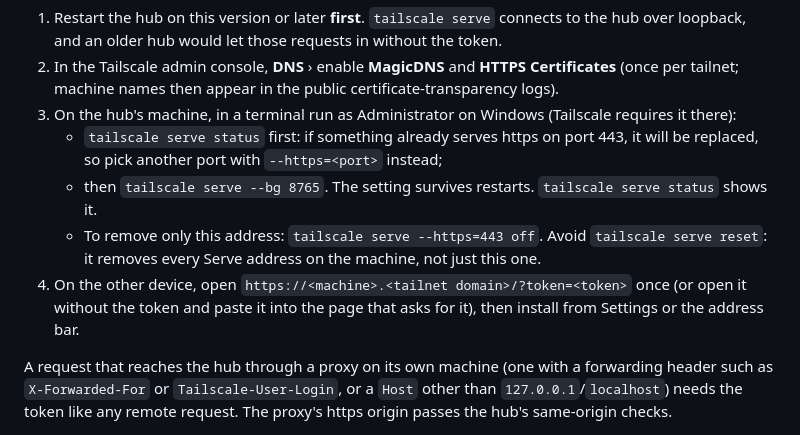
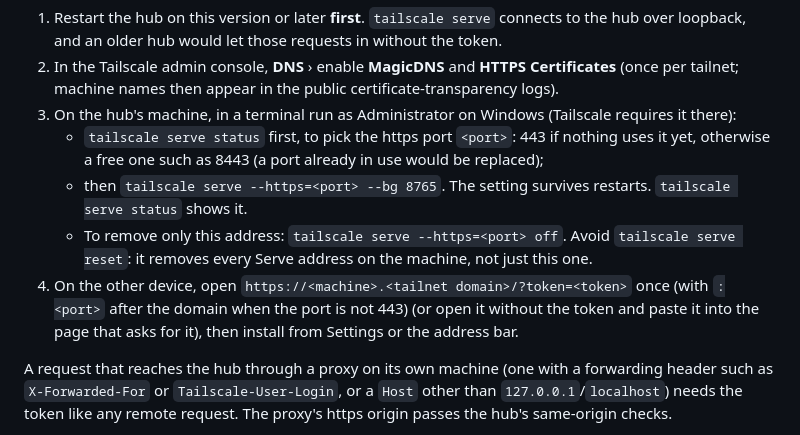
Before and after one commit to fab-ioc/ensemble, a Markdown page: README.md, the part around the change. GitHub-like rendering.

Commit message:
#96: README: tailscale serve on a chosen https port, removed with the same port

```diff
--- a/README.md
+++ b/README.md
@@ -146,10 +146,10 @@ Installed as an app, Ensemble runs in a window of its own with its own icon in t
 1. Restart the hub on this version or later **first**. `tailscale serve` connects to the hub over loopback, and an older hub would let those requests in without the token.
 2. In the Tailscale admin console, **DNS** › enable **MagicDNS** and **HTTPS Certificates** (once per tailnet; machine names then appear in the public certificate-transparency logs).
 3. On the hub's machine, in a terminal run as Administrator on Windows (Tailscale requires it there):
-   - `tailscale serve status` first: if something already serves https on port 443, it will be replaced, so pick another port with `--https=<port>` instead;
-   - then `tailscale serve --bg 8765`. The setting survives restarts. `tailscale serve status` shows it.
-   - To remove only this address: `tailscale serve --https=443 off`. Avoid `tailscale serve reset`: it removes every Serve address on the machine, not just this one.
-4. On the other device, open `https://<machine>.<tailnet domain>/?token=<token>` once (or open it without the token and paste it into the page that asks for it), then install from Settings or the address bar.
+   - `tailscale serve status` first, to pick the https port `<port>`: 443 if nothing uses it yet, otherwise a free one such as 8443 (a port already in use would be replaced);
+   - then `tailscale serve --https=<port> --bg 8765`. The setting survives restarts. `tailscale serve status` shows it.
+   - To remove only this address: `tailscale serve --https=<port> off`. Avoid `tailscale serve reset`: it removes every Serve address on the machine, not just this one.
+4. On the other device, open `https://<machine>.<tailnet domain>/?token=<token>` once (with `:<port>` after the domain when the port is not 443) (or open it without the token and paste it into the page that asks for it), then install from Settings or the address bar.
 
 A request that reaches the hub through a proxy on its own machine (one with a forwarding header such as `X-Forwarded-For` or `Tailscale-User-Login`, or a `Host` other than `127.0.0.1`/`localhost`) needs the token like any remote request. The proxy's https origin passes the hub's same-origin checks.
 
```
